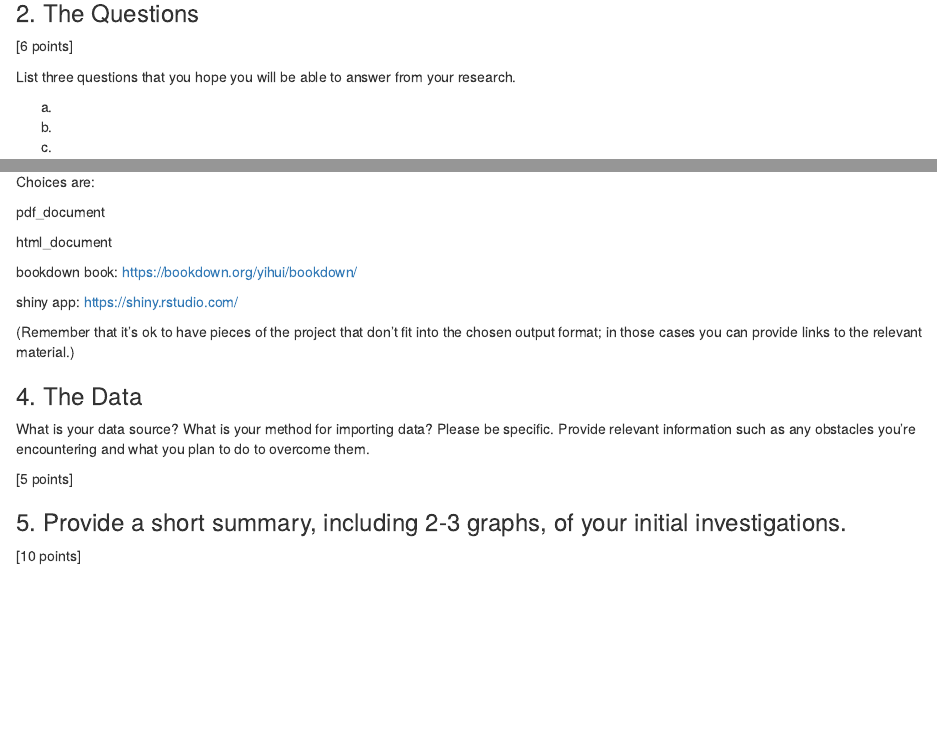
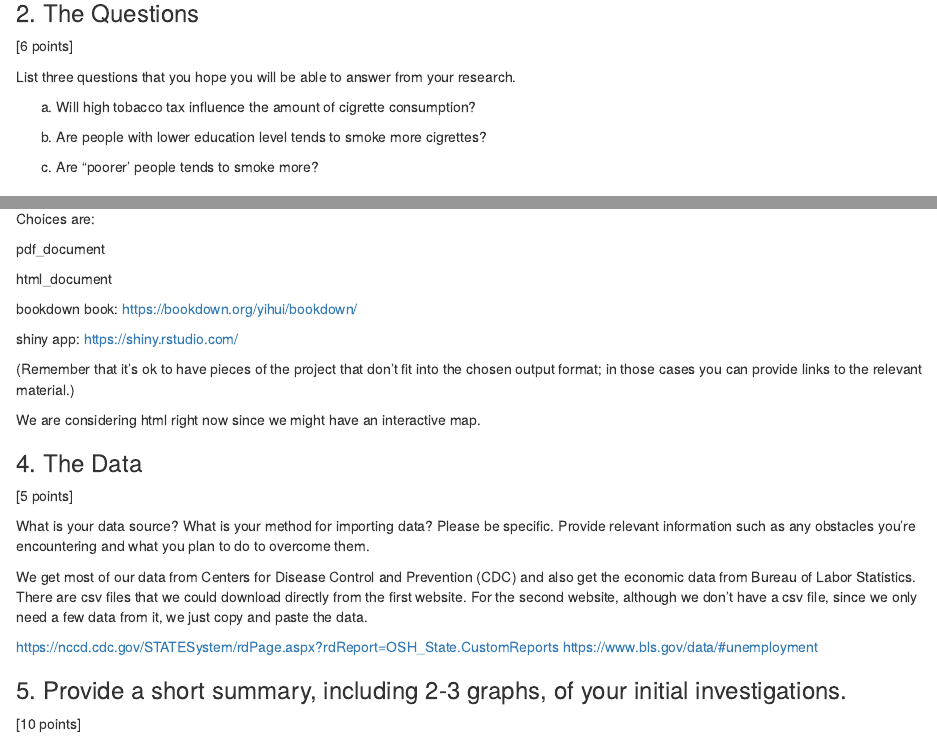
Before and after one commit to codeconomics/5702FinalProject, an R Markdown document (PSet5-A.Rmd): the page in a window 1100 px wide, from 340 px down, and a second part further down, joined at a grey line. Rendered offline with R 4.5, knitr and Pandoc, with nearby package versions.

Commit message:
Finished the first 4 problems in PSet5 Part A

```diff
--- a/PSet5-A.Rmd
+++ b/PSet5-A.Rmd
@@ -23,17 +23,18 @@ Zihe Wang - zw2624
 b) How do you plan to divide up the work? (Grading is on a group basis. The point of asking is to encourage you to think about this.)
 
 
+
 ### 2. The Questions
 
 [6 points]
 
 List three questions that you hope you will be able to answer from your research.
 
-a)
+a) Will high tobacco tax influence the amount of cigrette consumption?
 
-b)
+b) Are people with lower education level tends to smoke more cigrettes?
 
-c)
+c) Are "poorer' people tends to smoke more?
 
 ### 3. Which output format do you plan to use to submit the project?
 
@@ -54,11 +55,19 @@ shiny app: https://shiny.rstudio.com/
 
 (Remember that it's ok to have pieces of the project that don't fit into the chosen output format; in those cases you can provide links to the relevant material.)
 
+We are considering html right now since we might have an interactive map.
+
 ### 4. The Data
+
+[5 points]
 
 What is your data source?  What is your method for importing data? Please be specific. Provide relevant information such as any obstacles you're encountering and what you plan to do to overcome them.
 
-[5 points]
+We get most of our data from Centers for Disease Control and Prevention (CDC) and also get the economic data from Bureau of Labor Statistics. There are csv files that we could download directly from the first website. For the second website, although we don't have a csv file, since we only need a few data from it, we just copy and paste the data.
+
+https://nccd.cdc.gov/STATESystem/rdPage.aspx?rdReport=OSH_State.CustomReports
+https://www.bls.gov/data/#unemployment
+
 
 
 ### 5. Provide a short summary, including 2-3 graphs, of your initial investigations.
```
